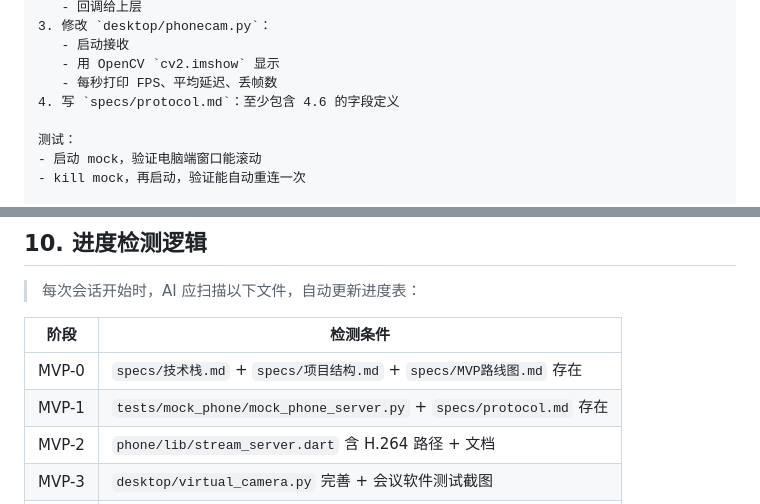
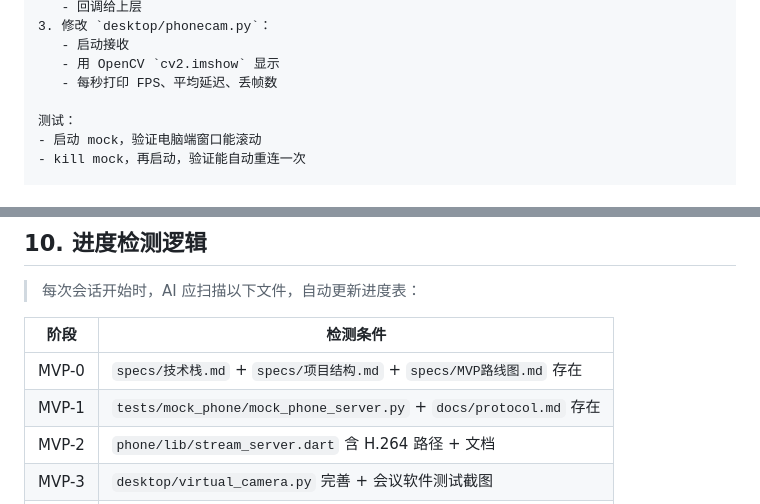
Before and after one commit to 23dzlqhu1/phonecam, a Markdown page: specs/MVP路线图.md, 2 parts joined by grey strips. Drawn GitHub-style.

```diff
--- a/specs/MVP路线图.md
+++ b/specs/MVP路线图.md
@@ -237,7 +242,6 @@ HEADER_STRUCT = struct.Struct('<4sBBBBIQI')  # 24 字节
    - 启动接收
    - 用 OpenCV `cv2.imshow` 显示
    - 每秒打印 FPS、平均延迟、丢帧数
-4. 写 `specs/protocol.md`：至少包含 4.6 的字段定义
 
 测试：
 - 启动 mock，验证电脑端窗口能滚动
@@ -507,7 +511,7 @@ Zoom / 腾讯会议 / OBS → 看到手机画面
 | 阶段 | 检测条件 |
 |------|---------|
 | MVP-0 | `specs/技术栈.md` + `specs/项目结构.md` + `specs/MVP路线图.md` 存在 |
-| MVP-1 | `tests/mock_phone/mock_phone_server.py` + `specs/protocol.md` 存在 |
+| MVP-1 | `tests/mock_phone/mock_phone_server.py` + `docs/protocol.md` 存在 |
 | MVP-2 | `phone/lib/stream_server.dart` 含 H.264 路径 + 文档 |
 | MVP-3 | `desktop/virtual_camera.py` 完善 + 会议软件测试截图 |
 | MVP-4 | `desktop/gui.py` + `scripts/build_release.py` 可用 |
```
Also changed, not shown: other parts of specs/MVP路线图.md (+10 -5 lines), docs/protocol.md (+3 -2 lines), 1 other file.
